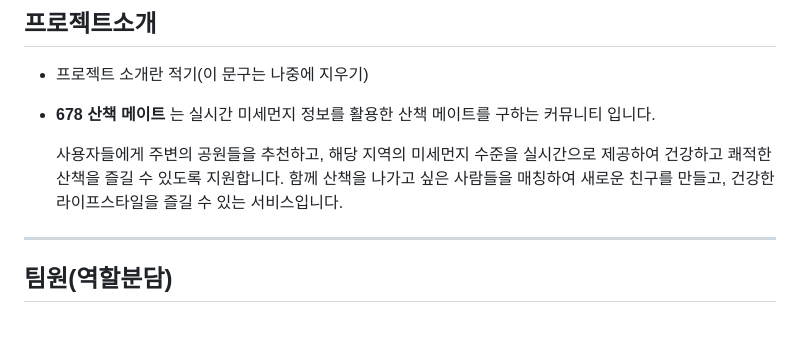
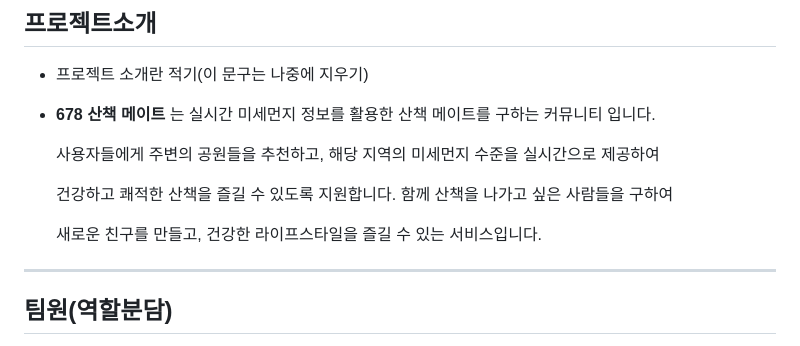
Before and after one commit to ming9ne/678, a Markdown page: README.md, the part around the change. Rendered like a GitHub page.

```diff
--- a/README.md
+++ b/README.md
@@ -17,10 +17,11 @@
 - 프로젝트 소개란 적기(이 문구는 나중에 지우기)
 - **678 산책 메이트** 는 실시간 미세먼지 정보를 활용한 산책 메이트를 구하는 커뮤니티 입니다.
 
-  사용자들에게 주변의 공원들을 추천하고,
-  해당 지역의 미세먼지 수준을 실시간으로 제공하여 건강하고 쾌적한 산책을 즐길 수 있도록 지원합니다.
-  함께 산책을 나가고 싶은 사람들을 매칭하여 새로운 친구를 만들고,
-  건강한 라이프스타일을 즐길 수 있는 서비스입니다.
+  사용자들에게 주변의 공원들을 추천하고, 해당 지역의 미세먼지 수준을 실시간으로 제공하여
+
+  건강하고 쾌적한 산책을 즐길 수 있도록 지원합니다. 함께 산책을 나가고 싶은 사람들을 구하여
+
+  새로운 친구를 만들고, 건강한 라이프스타일을 즐길 수 있는 서비스입니다.
 ---
 ## 팀원(역할분담)
 - 추가할 내용 적기. (이 문구는 나중에 지우기)
```
